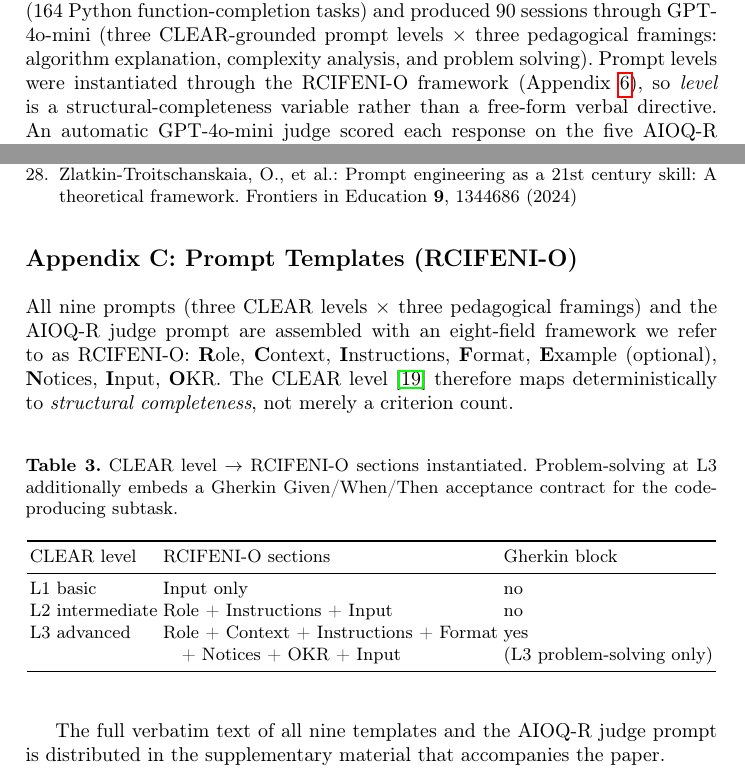
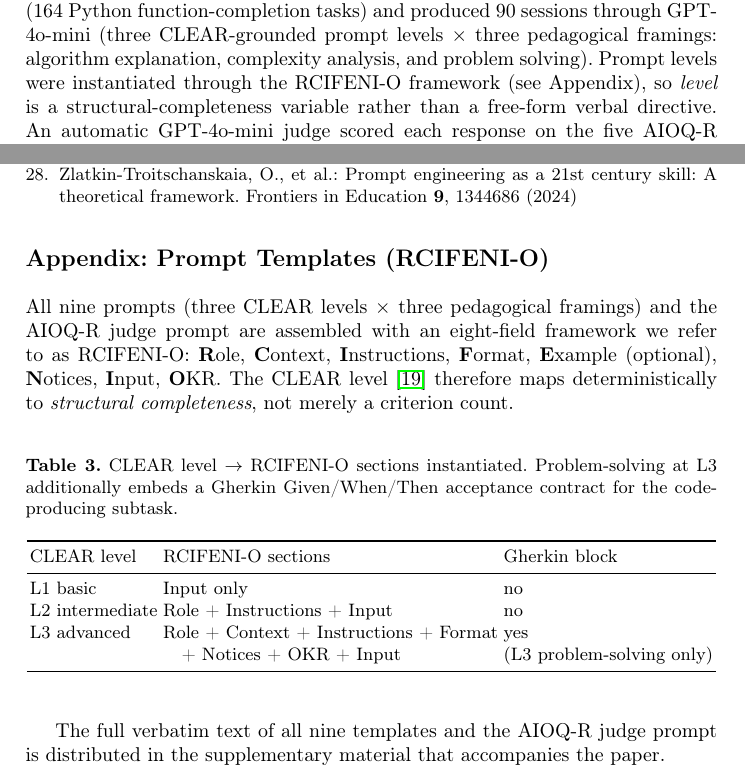
Before and after one commit to quyen0723/isds2026_paper, a LaTeX paper (p1/latex/main.tex, which reads p1/latex/appendix.tex): two parts of pages 10 and 17 of 17, joined at a grey line, cut so that both start at the same text. Compiled offline with pdfLaTeX.

Commit message:
fix(p1): drop misleading "Appendix C" — only one appendix exists
Rename Appendix C to plain "Appendix" (no letter) since A and B were
removed earlier. Heatmap R code also cleaned up: bottom overlap
removed, wider margins so all three task-type column labels render
unclipped with the CUD diverging palette. Rename appendix-C.tex to
appendix.tex for repo hygiene.

Co-Authored-By: Claude Opus 4.7 (1M context) <noreply@anthropic.com>

```diff
--- a/p1/latex/appendix-C.tex
+++ b/p1/latex/appendix.tex
@@ -2,7 +2,7 @@
 % No external paths in paper body. Full verbatim templates in the
 % supplementary material released with the paper.
 
-\section*{Appendix C: Prompt Templates (RCIFENI-O)}\label{sec:appendix-c}
+\section*{Appendix: Prompt Templates (RCIFENI-O)}\label{sec:appendix-a}
 
 All nine prompts (three CLEAR levels $\times$ three pedagogical
 framings) and the AIOQ-R judge prompt are assembled with an eight-field
--- a/p1/latex/main.tex
+++ b/p1/latex/main.tex
@@ -312,7 +312,7 @@ The analysis strategy comprises four tiers:
 
 \subsection{Computational Feasibility Pilot}\label{sec:pilot}
 
-A computational pilot verified the end-to-end pipeline before the IRB-gated Phase~2. We sampled $N=\PilotN$ problems with a fixed seed from HumanEval~\cite{Chen2021HumanEval} (164 Python function-completion tasks) and produced \PilotSessions{} sessions through GPT-4o-mini (three CLEAR-grounded prompt levels $\times$ three pedagogical framings: algorithm explanation, complexity analysis, and problem solving). Prompt levels were instantiated through the RCIFENI-O framework (Appendix~\ref{sec:appendix-c}), so \emph{level} is a structural-completeness variable rather than a free-form verbal directive. An automatic GPT-4o-mini judge scored each response on the five AIOQ-R dimensions on a 1--5 Likert scale, producing a composite in the 5--25 range. A Friedman test across the three prompt levels, treating HumanEval problems as repeated blocks, yielded $\chi^2(\PilotFriedmanDF)=\PilotFriedmanChi$, $p=\PilotFriedmanP$, Kendall's $W=\PilotKendallW$.
+A computational pilot verified the end-to-end pipeline before the IRB-gated Phase~2. We sampled $N=\PilotN$ problems with a fixed seed from HumanEval~\cite{Chen2021HumanEval} (164 Python function-completion tasks) and produced \PilotSessions{} sessions through GPT-4o-mini (three CLEAR-grounded prompt levels $\times$ three pedagogical framings: algorithm explanation, complexity analysis, and problem solving). Prompt levels were instantiated through the RCIFENI-O framework (see Appendix), so \emph{level} is a structural-completeness variable rather than a free-form verbal directive. An automatic GPT-4o-mini judge scored each response on the five AIOQ-R dimensions on a 1--5 Likert scale, producing a composite in the 5--25 range. A Friedman test across the three prompt levels, treating HumanEval problems as repeated blocks, yielded $\chi^2(\PilotFriedmanDF)=\PilotFriedmanChi$, $p=\PilotFriedmanP$, Kendall's $W=\PilotKendallW$.
 
 \begin{figure}[!t]
 \centering
@@ -393,6 +393,6 @@ We anticipate that the empirical results will confirm that prompt quality signif
 \bibliography{references}
 }
 
-\input{appendix-C}
+\input{appendix}
 
 \end{document}
```
Also changed, not shown: p1/latex/figures/pilot_heatmap.png, p1/latex/main.pdf, 1 other file.
